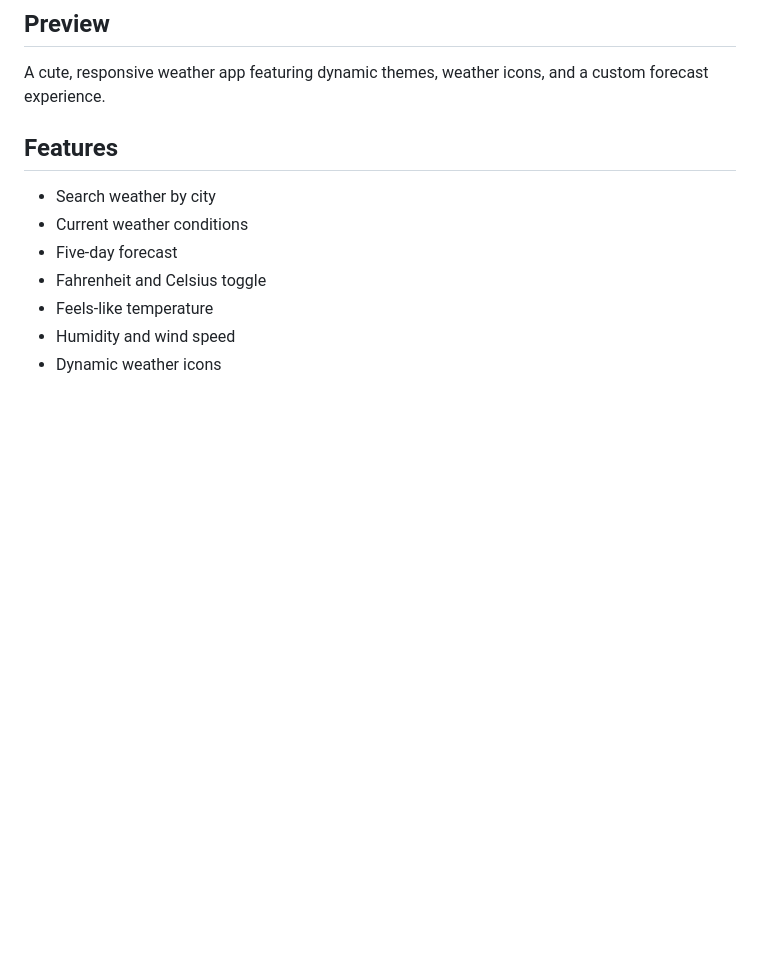
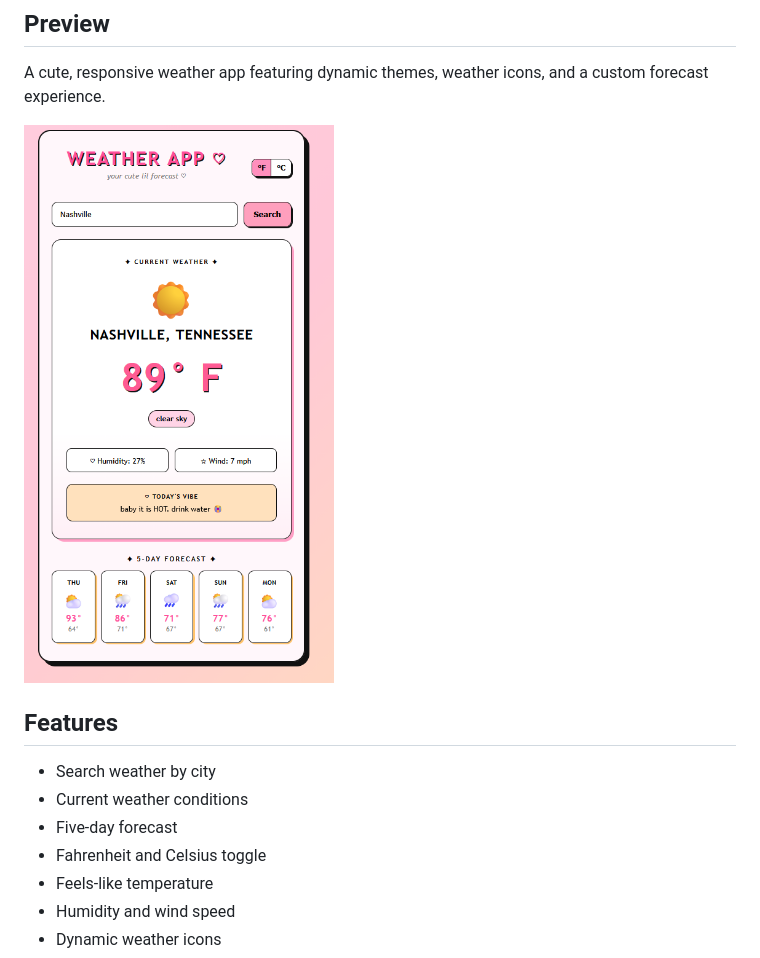
Before and after one commit to Pretty-Pink-Poodle/weather-app, a Markdown page: README.md, the part around the change. GitHub-like rendering; pictures changed too: screenshot.png (added); blank space fills up the shorter version.

Commit message:
Add weather app preview screenshot

```diff
--- a/README.md
+++ b/README.md
@@ -9,6 +9,8 @@ https://pretty-pink-poodle.github.io/weather-app/
 ## Preview
 
 A cute, responsive weather app featuring dynamic themes, weather icons, and a custom forecast experience.
+
+![Weather App Preview](screenshot.png)
 
 ## Features
 
```
